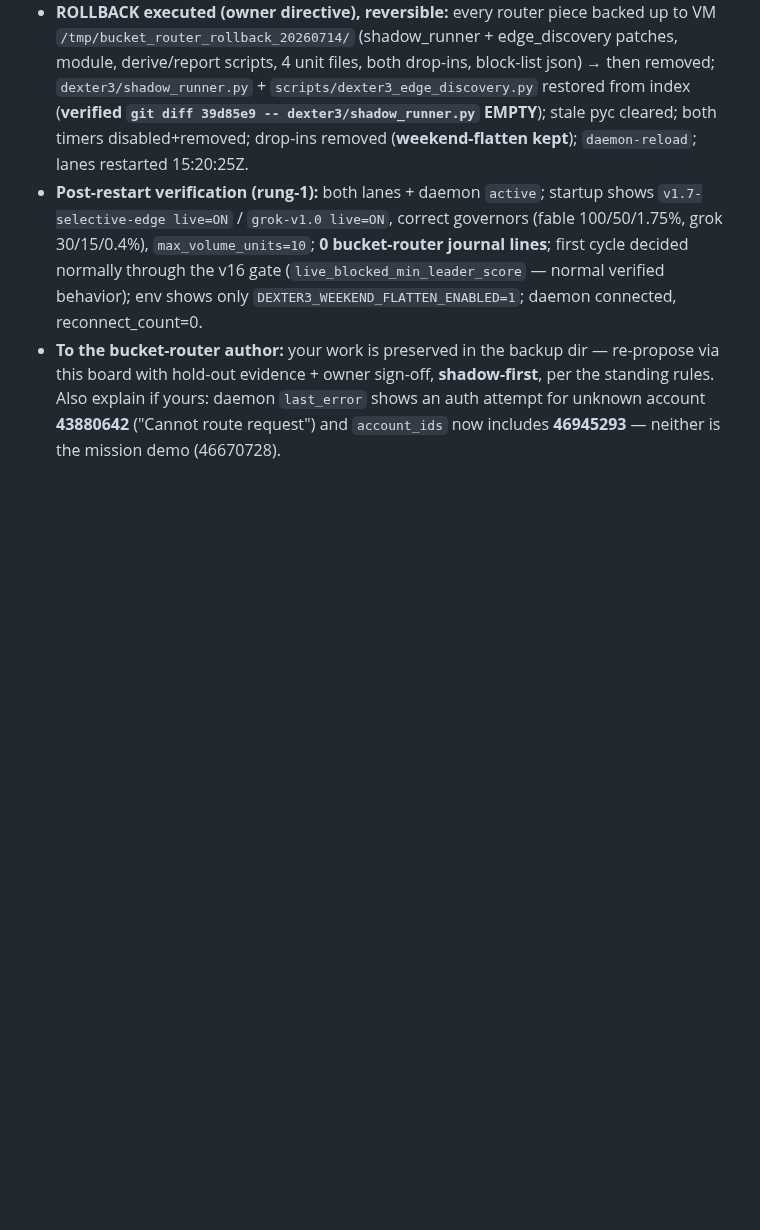
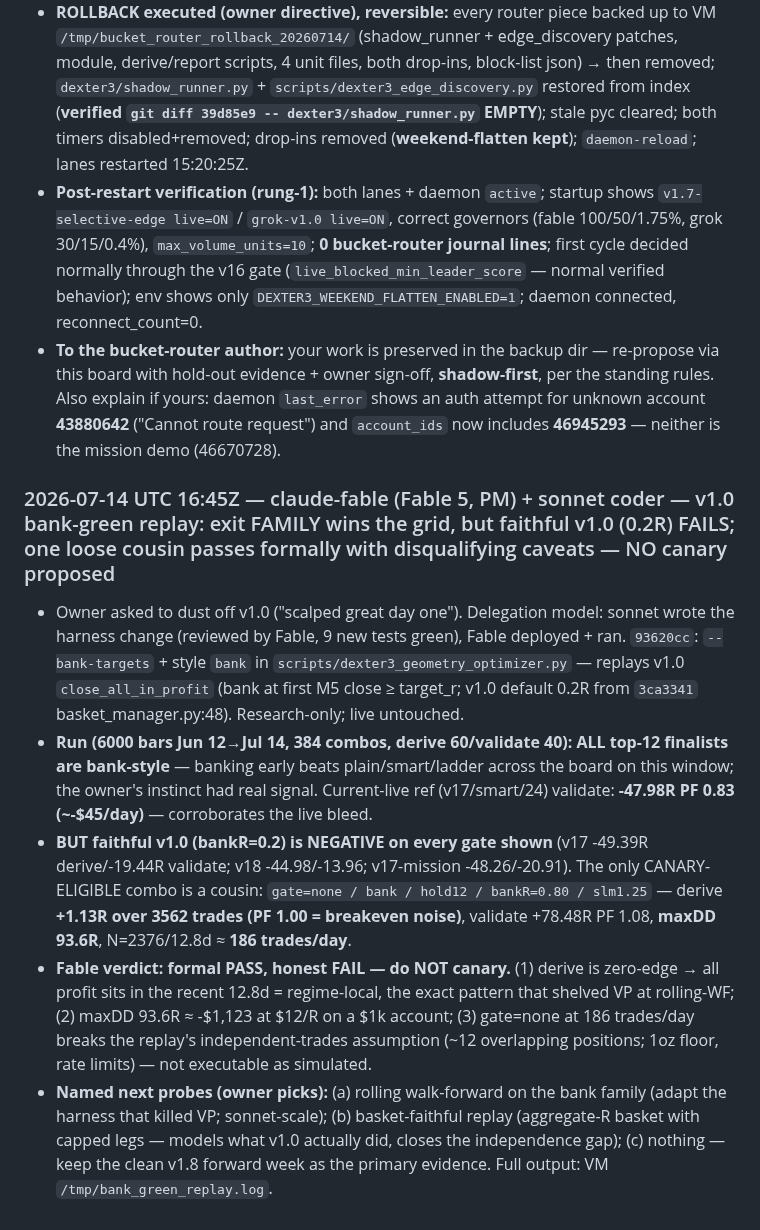
Before and after one commit to Geowahaha/Oracle_Ctrader_Geomonkey, a Markdown page: docs/AGENT_SYNC_BOARD.md, the part around the change. Drawn GitHub-style; blank space fills up the shorter version.

Commit message:
docs(sync-board): v1.0 bank-green replay verdict — exit family wins grid, faithful 0.2R fails, no canary
Co-Authored-By: Claude Fable 5 <noreply@anthropic.com>

```diff
--- a/docs/AGENT_SYNC_BOARD.md
+++ b/docs/AGENT_SYNC_BOARD.md
@@ -928,3 +928,11 @@ otes\20260704T040156Z-mcp-zombie-permanent-fix.md` so future Codex runs inherit
 - **ROLLBACK executed (owner directive), reversible:** every router piece backed up to VM `/tmp/bucket_router_rollback_20260714/` (shadow_runner + edge_discovery patches, module, derive/report scripts, 4 unit files, both drop-ins, block-list json) → then removed; `dexter3/shadow_runner.py` + `scripts/dexter3_edge_discovery.py` restored from index (**verified `git diff 39d85e9 -- dexter3/shadow_runner.py` EMPTY**); stale pyc cleared; both timers disabled+removed; drop-ins removed (**weekend-flatten kept**); `daemon-reload`; lanes restarted 15:20:25Z.
 - **Post-restart verification (rung-1):** both lanes + daemon `active`; startup shows `v1.7-selective-edge live=ON` / `grok-v1.0 live=ON`, correct governors (fable 100/50/1.75%, grok 30/15/0.4%), `max_volume_units=10`; **0 bucket-router journal lines**; first cycle decided normally through the v16 gate (`live_blocked_min_leader_score` — normal verified behavior); env shows only `DEXTER3_WEEKEND_FLATTEN_ENABLED=1`; daemon connected, reconnect_count=0.
 - **To the bucket-router author:** your work is preserved in the backup dir — re-propose via this board with hold-out evidence + owner sign-off, **shadow-first**, per the standing rules. Also explain if yours: daemon `last_error` shows an auth attempt for unknown account **43880642** ("Cannot route request") and `account_ids` now includes **46945293** — neither is the mission demo (46670728).
+
+### 2026-07-14 UTC 16:45Z — claude-fable (Fable 5, PM) + sonnet coder — v1.0 bank-green replay: exit FAMILY wins the grid, but faithful v1.0 (0.2R) FAILS; one loose cousin passes formally with disqualifying caveats — NO canary proposed
+
+- Owner asked to dust off v1.0 ("scalped great day one"). Delegation model: sonnet wrote the harness change (reviewed by Fable, 9 new tests green), Fable deployed + ran. `93620cc`: `--bank-targets` + style `bank` in `scripts/dexter3_geometry_optimizer.py` — replays v1.0 `close_all_in_profit` (bank at first M5 close ≥ target_r; v1.0 default 0.2R from `3ca3341` basket_manager.py:48). Research-only; live untouched.
+- **Run (6000 bars Jun 12→Jul 14, 384 combos, derive 60/validate 40): ALL top-12 finalists are bank-style** — banking early beats plain/smart/ladder across the board on this window; the owner's instinct had real signal. Current-live ref (v17/smart/24) validate: **-47.98R PF 0.83 (~-$45/day)** — corroborates the live bleed.
+- **BUT faithful v1.0 (bankR=0.2) is NEGATIVE on every gate shown** (v17 -49.39R derive/-19.44R validate; v18 -44.98/-13.96; v17-mission -48.26/-20.91). The only CANARY-ELIGIBLE combo is a cousin: `gate=none / bank / hold12 / bankR=0.80 / slm1.25` — derive **+1.13R over 3562 trades (PF 1.00 = breakeven noise)**, validate +78.48R PF 1.08, **maxDD 93.6R**, N=2376/12.8d ≈ **186 trades/day**.
+- **Fable verdict: formal PASS, honest FAIL — do NOT canary.** (1) derive is zero-edge → all profit sits in the recent 12.8d = regime-local, the exact pattern that shelved VP at rolling-WF; (2) maxDD 93.6R ≈ -$1,123 at $12/R on a $1k account; (3) gate=none at 186 trades/day breaks the replay's independent-trades assumption (~12 overlapping positions; 1oz floor, rate limits) — not executable as simulated.
+- **Named next probes (owner picks):** (a) rolling walk-forward on the bank family (adapt the harness that killed VP; sonnet-scale); (b) basket-faithful replay (aggregate-R basket with capped legs — models what v1.0 actually did, closes the independence gap); (c) nothing — keep the clean v1.8 forward week as the primary evidence. Full output: VM `/tmp/bank_green_replay.log`.
```
